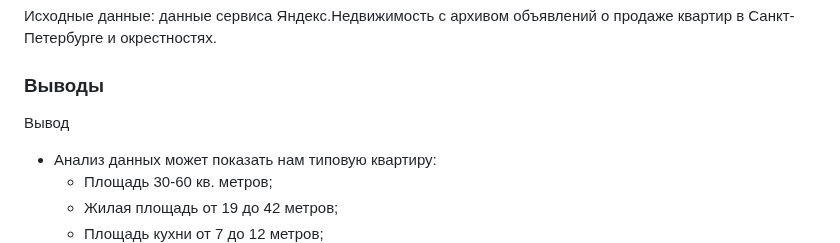
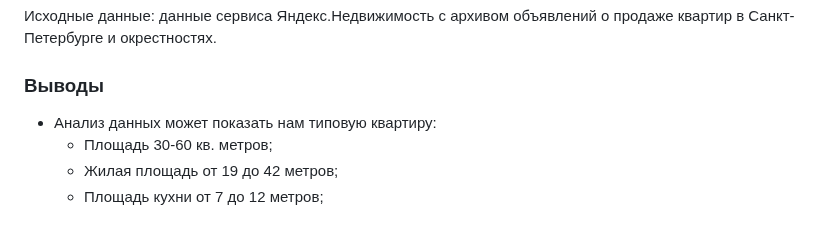
Before and after one commit to MaksimOlshanskiy/MaksimOlshanskiy.github.io, a Markdown page: 01_rynok_nedvizhimosti/readme.md, the part around the change. GitHub-like rendering; blank space fills up the shorter version.

```diff
--- a/01_rynok_nedvizhimosti/readme.md
+++ b/01_rynok_nedvizhimosti/readme.md
@@ -6,7 +6,7 @@
 Исходные данные: данные сервиса Яндекс.Недвижимость с архивом объявлений о продаже квартир в Санкт-Петербурге и окрестностях.
 
 ### Выводы
-Вывод
+
 - Анализ данных может показать нам типовую квартиру:
   - Площадь 30-60 кв. метров;
   - Жилая площадь от 19 до 42 метров;
```
